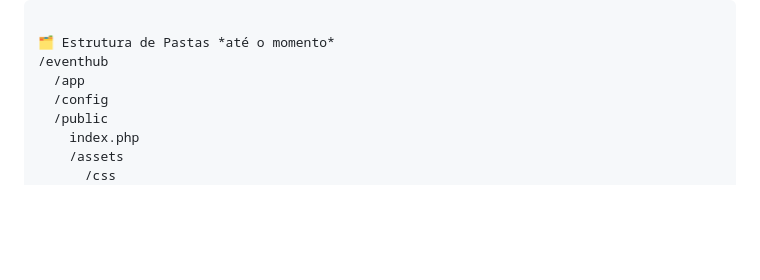
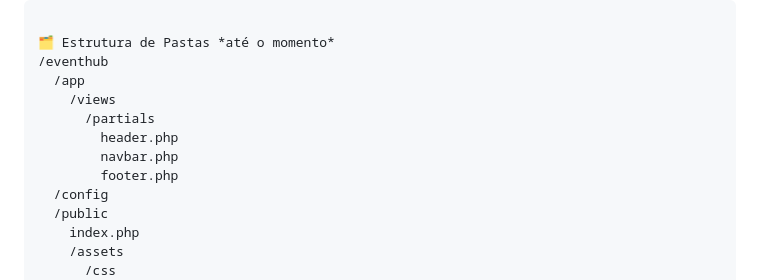
Before and after one commit to Matszin/Projeto_WebServidor, a Markdown page: README.md, the part around the change. GitHub-like rendering; blank space fills up the shorter version.

Commit message:
docs
update na estrutura de pastas

```diff
--- a/README.md
+++ b/README.md
@@ -48,6 +48,11 @@ A plataforma permite que qualquer usuário crie eventos e gerencie inscrições,
 🗂️ Estrutura de Pastas *até o momento*
 /eventhub
   /app
+    /views
+      /partials
+        header.php
+        navbar.php
+        footer.php
   /config
   /public
     index.php
```
